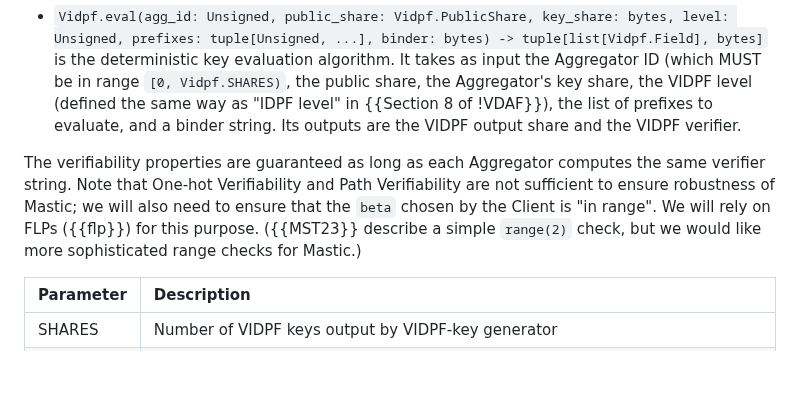
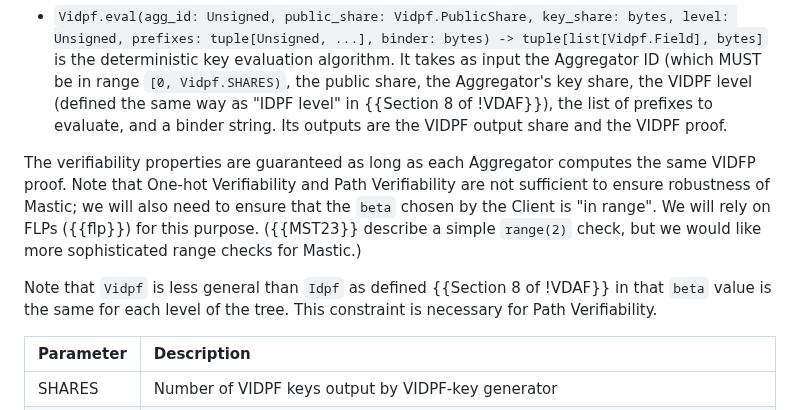
Before and after one commit to jimouris/draft-mouris-cfrg-mastic, a Markdown page: draft-mouris-cfrg-mastic.md, the part around the change. Drawn GitHub-style; blank space fills up the shorter version.

Commit message:
Pass of VIDPF

```diff
--- a/draft-mouris-cfrg-mastic.md
+++ b/draft-mouris-cfrg-mastic.md
@@ -330,14 +330,18 @@ A concrete `Vidpf` defines the types and constants enumerated in
   Vidpf.SHARES)`, the public share, the Aggregator's key share, the VIDPF level
   (defined the same way as "IDPF level" in {{Section 8 of !VDAF}}), the list of
   prefixes to evaluate, and a binder string. Its outputs are the VIDPF output
-  share and the VIDPF verifier.
+  share and the VIDPF proof.
 
 The verifiability properties are guaranteed as long as each Aggregator computes
-the same verifier string. Note that One-hot Verifiability and Path
-Verifiability are not sufficient to ensure robustness of Mastic; we will also
-need to ensure that the `beta` chosen by the Client is "in range". We will rely
-on FLPs ({{flp}}) for this purpose. ({{MST23}} describe a simple `range(2)`
-check, but we would like more sophisticated range checks for Mastic.)
+the same VIDFP proof. Note that One-hot Verifiability and Path Verifiability
+are not sufficient to ensure robustness of Mastic; we will also need to ensure
+that the `beta` chosen by the Client is "in range". We will rely on FLPs
+({{flp}}) for this purpose. ({{MST23}} describe a simple `range(2)` check, but
+we would like more sophisticated range checks for Mastic.)
+
+Note that `Vidpf` is less general than `Idpf` as defined {{Section 8 of !VDAF}}
+in that `beta` value is the same for each level of the tree. This constraint is
+necessary for Path Verifiability.
 
 | Parameter  | Description               |
 |:-----------|:--------------------------|
```
